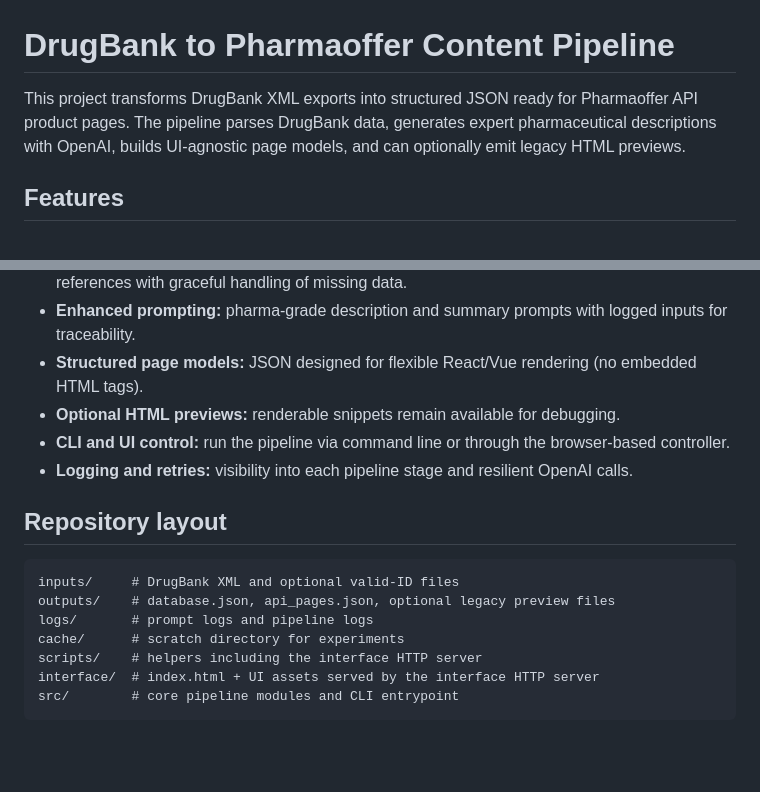
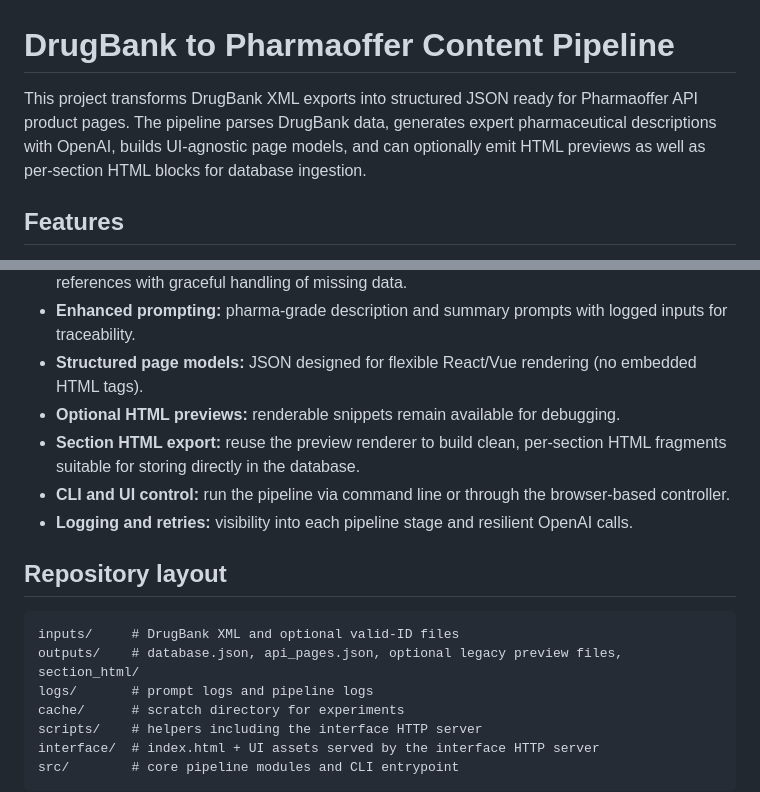
Before and after one commit to alexander-po-marketing/description-generator, a Markdown page: README.md, 2 parts joined by grey strips. Drawn GitHub-style; blank space fills up the shorter version.

````diff
--- a/README.md
+++ b/README.md
@@ -1,6 +1,6 @@
 # DrugBank to Pharmaoffer Content Pipeline
 
-This project transforms DrugBank XML exports into structured JSON ready for Pharmaoffer API product pages. The pipeline parses DrugBank data, generates expert pharmaceutical descriptions with OpenAI, builds UI-agnostic page models, and can optionally emit legacy HTML previews.
+This project transforms DrugBank XML exports into structured JSON ready for Pharmaoffer API product pages. The pipeline parses DrugBank data, generates expert pharmaceutical descriptions with OpenAI, builds UI-agnostic page models, and can optionally emit HTML previews as well as per-section HTML blocks for database ingestion.
 
 ## Features
 
@@ -10,6 +10,7 @@ This project transforms DrugBank XML exports into structured JSON ready for Phar
 - **Enhanced prompting:** pharma-grade description and summary prompts with logged inputs for traceability.
 - **Structured page models:** JSON designed for flexible React/Vue rendering (no embedded HTML tags).
 - **Optional HTML previews:** renderable snippets remain available for debugging.
+- **Section HTML export:** reuse the preview renderer to build clean, per-section HTML fragments suitable for storing directly in the database.
 - **CLI and UI control:** run the pipeline via command line or through the browser-based controller.
 - **Logging and retries:** visibility into each pipeline stage and resilient OpenAI calls.
 
@@ -17,7 +18,7 @@ This project transforms DrugBank XML exports into structured JSON ready for Phar
 
 ```
 inputs/     # DrugBank XML and optional valid-ID files
-outputs/    # database.json, api_pages.json, optional legacy preview files
+outputs/    # database.json, api_pages.json, optional legacy preview files, section_html/
 logs/       # prompt logs and pipeline logs
 cache/      # scratch directory for experiments
 scripts/    # helpers including the interface HTTP server
````
Also changed, not shown: other parts of README.md (+35 -8 lines).
